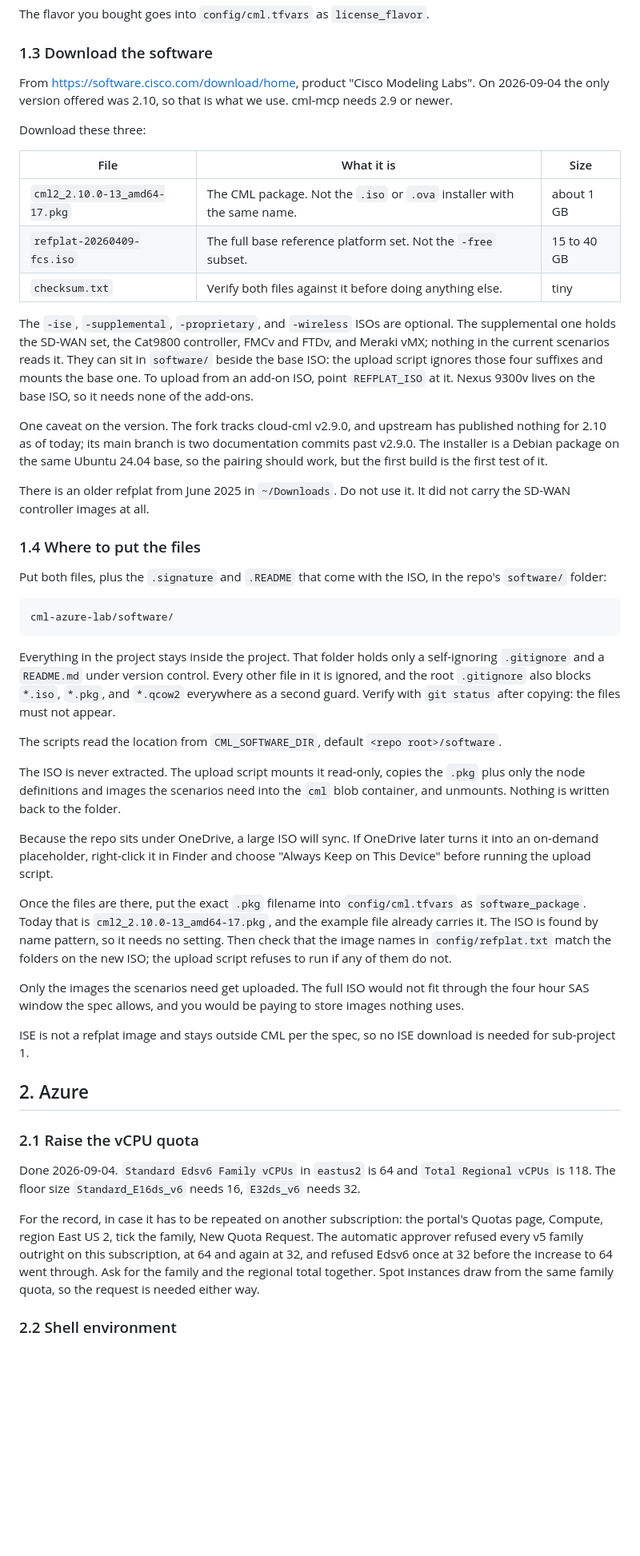
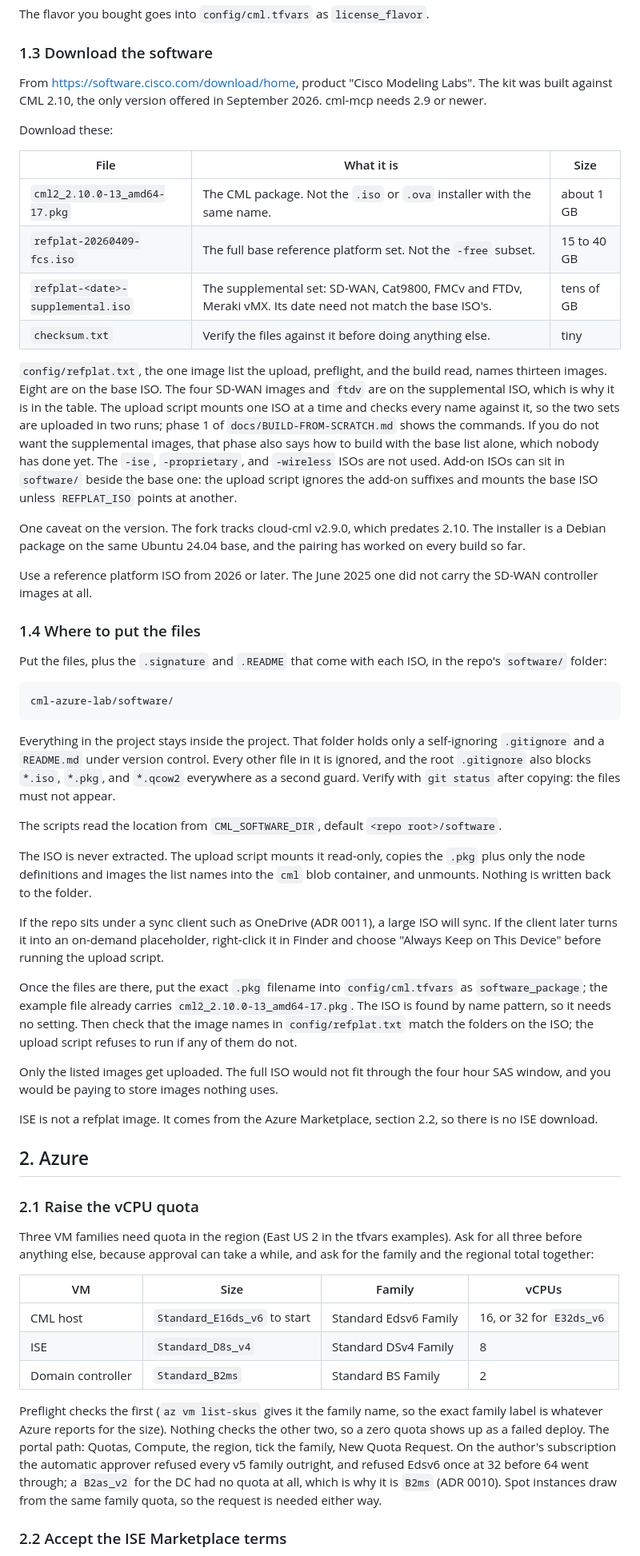
Before and after one commit to itsAmeMario0o/cml-phoenix, a Markdown page: docs/PREREQUISITES.md, the part around one of its changes. Shown at 80% size. Drawn GitHub-style; blank space fills up the shorter version.

````diff
--- a/docs/PREREQUISITES.md
+++ b/docs/PREREQUISITES.md
@@ -46,38 +46,41 @@ The flavor you bought goes into `config/cml.tfvars` as `license_flavor`.
 ### 1.3 Download the software
 
 From https://software.cisco.com/download/home, product "Cisco Modeling Labs".
-On 2026-09-04 the only version offered was 2.10, so that is what we use.
-cml-mcp needs 2.9 or newer.
+The kit was built against CML 2.10, the only version offered in September
+2026. cml-mcp needs 2.9 or newer.
 
-Download these three:
+Download these:
 
 | File | What it is | Size |
 |---|---|---|
 | `cml2_2.10.0-13_amd64-17.pkg` | The CML package. Not the `.iso` or `.ova` installer with the same name. | about 1 GB |
 | `refplat-20260409-fcs.iso` | The full base reference platform set. Not the `-free` subset. | 15 to 40 GB |
-| `checksum.txt` | Verify both files against it before doing anything else. | tiny |
+| `refplat-<date>-supplemental.iso` | The supplemental set: SD-WAN, Cat9800, FMCv and FTDv, Meraki vMX. Its date need not match the base ISO's. | tens of GB |
+| `checksum.txt` | Verify the files against it before doing anything else. | tiny |
 
-The `-ise`, `-supplemental`, `-proprietary`, and `-wireless` ISOs are
-optional. The supplemental one holds the SD-WAN set, the Cat9800
-controller, FMCv and FTDv, and Meraki vMX; nothing in the current
-scenarios reads it. They can sit in `software/` beside the base ISO: the
-upload script ignores those four suffixes and mounts the base one. To
-upload from an add-on ISO, point `REFPLAT_ISO` at it. Nexus 9300v lives
-on the base ISO, so it needs none of the add-ons.
+`config/refplat.txt`, the one image list the upload, preflight, and the
+build read, names thirteen images. Eight are on the base ISO. The four
+SD-WAN images and `ftdv` are on the supplemental ISO, which is why it is
+in the table. The upload script mounts one ISO at a time and checks every
+name against it, so the two sets are uploaded in two runs; phase 1 of
+`docs/BUILD-FROM-SCRATCH.md` shows the commands. If you do not want the
+supplemental images, that phase also says how to build with the base list
+alone, which nobody has done yet. The `-ise`, `-proprietary`, and
+`-wireless` ISOs are not used. Add-on ISOs can sit in `software/` beside
+the base one: the upload script ignores the add-on suffixes and mounts the
+base ISO unless `REFPLAT_ISO` points at another.
 
-One caveat on the version. The fork tracks cloud-cml v2.9.0, and upstream
-has published nothing for 2.10 as of today; its main branch is two
-documentation commits past v2.9.0. The installer is a Debian package on
-the same Ubuntu 24.04 base, so the pairing should work, but the first build
-is the first test of it.
+One caveat on the version. The fork tracks cloud-cml v2.9.0, which
+predates 2.10. The installer is a Debian package on the same Ubuntu 24.04
+base, and the pairing has worked on every build so far.
 
-There is an older refplat from June 2025 in `~/Downloads`. Do not use it.
-It did not carry the SD-WAN controller images at all.
+Use a reference platform ISO from 2026 or later. The June 2025 one did not
+carry the SD-WAN controller images at all.
 
 ### 1.4 Where to put the files
 
-Put both files, plus the `.signature` and `.README` that come with the ISO,
-in the repo's `software/` folder:
+Put the files, plus the `.signature` and `.README` that come with each
+ISO, in the repo's `software/` folder:
 
 ```
 cml-azure-lab/software/
@@ -93,42 +96,51 @@ The scripts read the location from `CML_SOFTWARE_DIR`, default
 `<repo root>/software`.
 
 The ISO is never extracted. The upload script mounts it read-only, copies the
-`.pkg` plus only the node definitions and images the scenarios need into the
+`.pkg` plus only the node definitions and images the list names into the
 `cml` blob container, and unmounts. Nothing is written back to the folder.
 
-Because the repo sits under OneDrive, a large ISO will sync. If OneDrive
-later turns it into an on-demand placeholder, right-click it in Finder and
-choose "Always Keep on This Device" before running the upload script.
+If the repo sits under a sync client such as OneDrive (ADR 0011), a large
+ISO will sync. If the client later turns it into an on-demand placeholder,
+right-click it in Finder and choose "Always Keep on This Device" before
+running the upload script.
 
 Once the files are there, put the exact `.pkg` filename into
-`config/cml.tfvars` as `software_package`. Today that is
-`cml2_2.10.0-13_amd64-17.pkg`, and the example file already carries it. The
-ISO is found by name pattern, so it needs no setting. Then check that the
-image names in `config/refplat.txt` match the folders on the new ISO; the
-upload script refuses to run if any of them do not.
+`config/cml.tfvars` as `software_package`; the example file already carries
+`cml2_2.10.0-13_amd64-17.pkg`. The ISO is found by name pattern, so it
+needs no setting. Then check that the image names in `config/refplat.txt`
+match the folders on the ISO; the upload script refuses to run if any of
+them do not.
 
-Only the images the scenarios need get uploaded. The full ISO would not fit
-through the four hour SAS window the spec allows, and you would be paying to
-store images nothing uses.
+Only the listed images get uploaded. The full ISO would not fit through
+the four hour SAS window, and you would be paying to store images nothing
+uses.
 
-ISE is not a refplat image and stays outside CML per the spec, so no ISE
-download is needed for sub-project 1.
+ISE is not a refplat image. It comes from the Azure Marketplace, section
+2.2, so there is no ISE download.
 
 ## 2. Azure
 
 ### 2.1 Raise the vCPU quota
 
-Done 2026-09-04. `Standard Edsv6 Family vCPUs` in `eastus2` is 64 and
-`Total Regional vCPUs` is 118. The floor size `Standard_E16ds_v6` needs 16,
-`E32ds_v6` needs 32.
+Three VM families need quota in the region (East US 2 in the tfvars
+examples). Ask for all three before anything else, because approval can
+take a while, and ask for the family and the regional total together:
 
-For the record, in case it has to be repeated on another subscription: the
-portal's Quotas page, Compute, region East US 2, tick the family, New Quota
-Request. The automatic approver refused every v5 family outright on this
-subscription, at 64 and again at 32, and refused Edsv6 once at 32 before the
-increase to 64 went through. Ask for the family and the regional total
-together. Spot instances draw from the same family quota, so the request is
+| VM | Size | Family | vCPUs |
+|---|---|---|---|
+| CML host | `Standard_E16ds_v6` to start | Standard Edsv6 Family | 16, or 32 for `E32ds_v6` |
+| ISE | `Standard_D8s_v4` | Standard DSv4 Family | 8 |
+| Domain controller | `Standard_B2ms` | Standard BS Family | 2 |
+
+Preflight checks the first (`az vm list-skus` gives it the family name, so
+the exact family label is whatever Azure reports for the size). Nothing
+checks the other two, so a zero quota shows up as a failed deploy. The
+portal path: Quotas, Compute, the region, tick the family, New Quota
+Request. On the author's subscription the automatic approver refused every
+v5 family outright, and refused Edsv6 once at 32 before 64 went through; a
+`B2as_v2` for the DC had no quota at all, which is why it is `B2ms` (ADR
+0010). Spot instances draw from the same family quota, so the request is
 needed either way.
 
-### 2.2 Shell environment
+### 2.2 Accept the ISE Marketplace terms
 
````
Also changed, not shown: other parts of docs/PREREQUISITES.md (+61 -49 lines).
